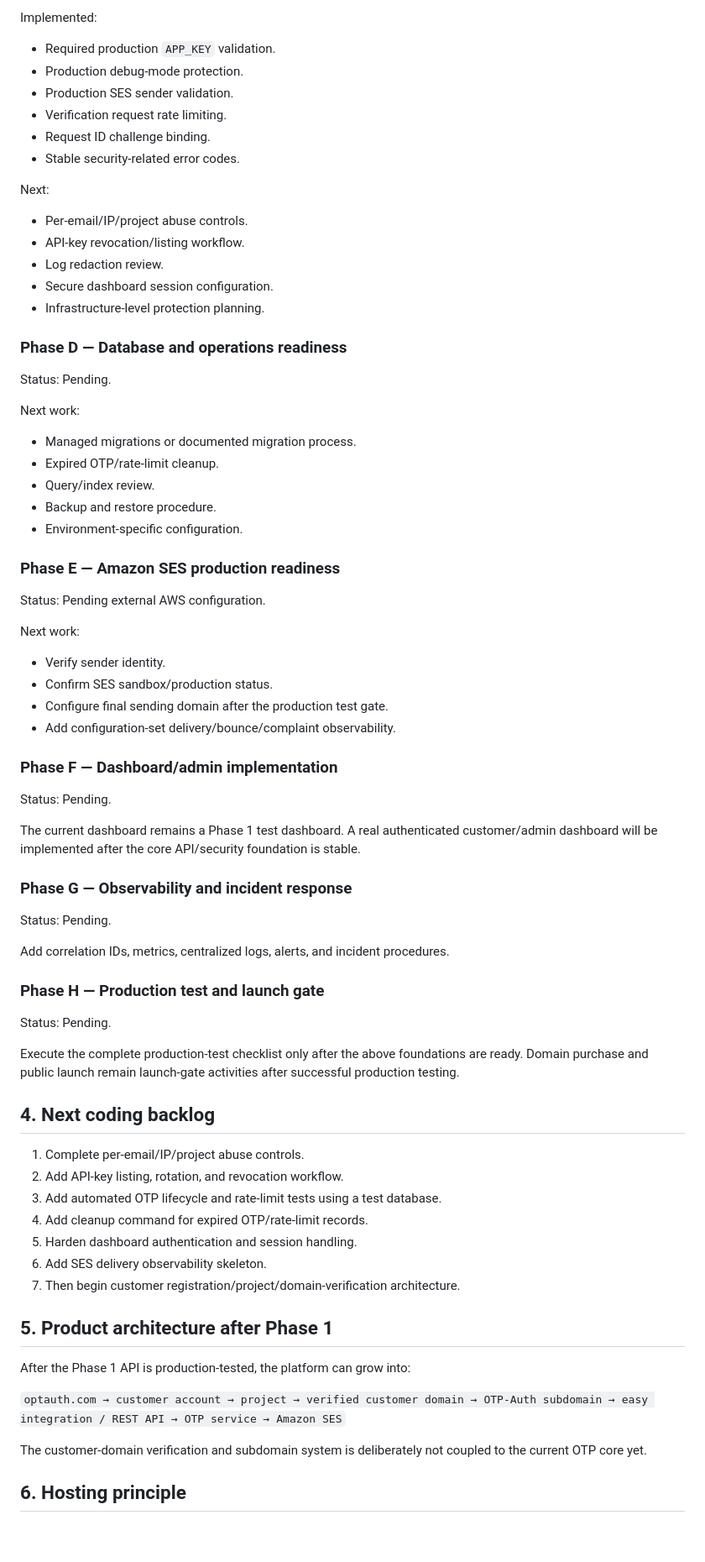
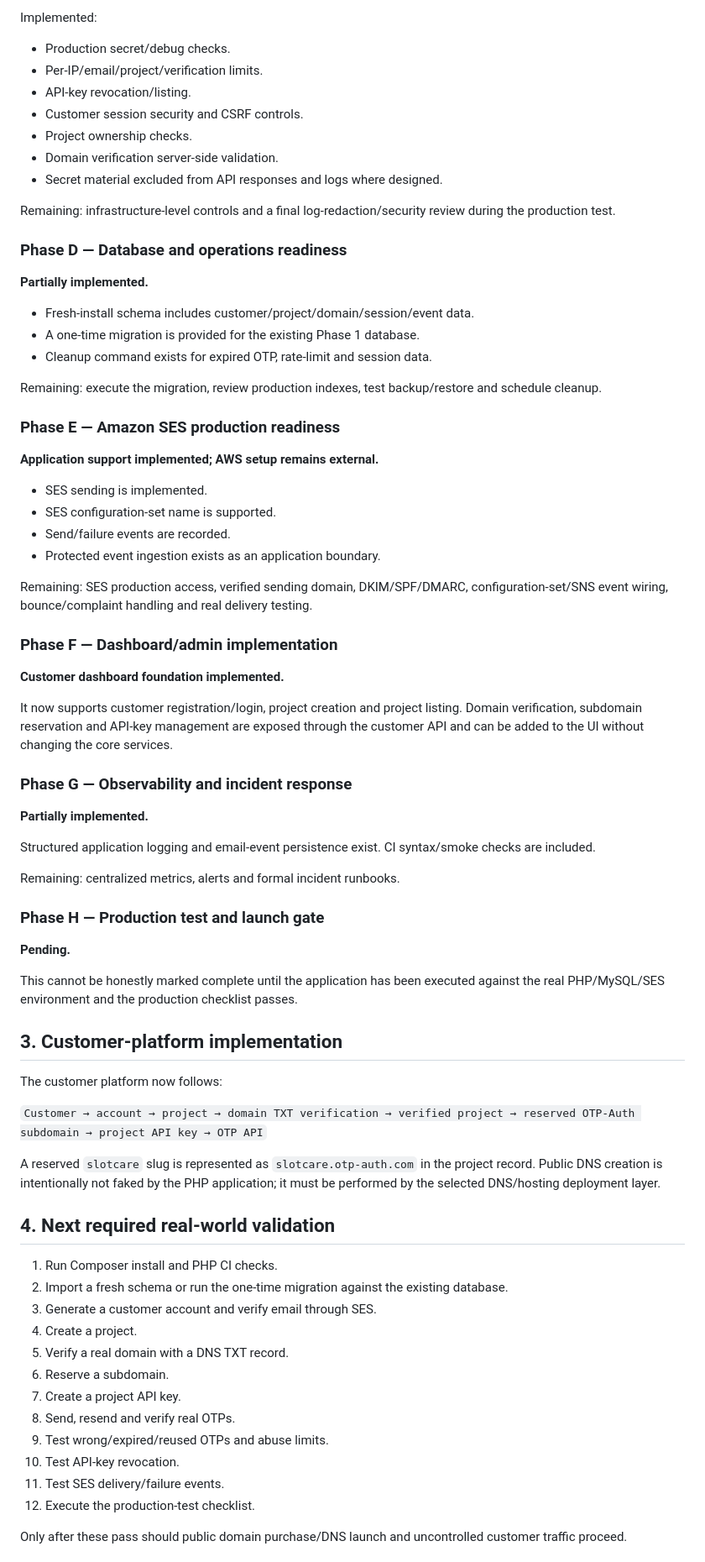
Before and after one commit to Abhilash-nallam/Authentication, a Markdown page: docs/production-implementation-plan.md, the part around one of its changes. Shown at 84% size. Drawn GitHub-style; blank space fills up the shorter version.

Commit message:
Update production plan with completed customer platform stages

```diff
--- a/docs/production-implementation-plan.md
+++ b/docs/production-implementation-plan.md
@@ -68,79 +61,79 @@ Status: **In progress.**
 
 Implemented:
 
-- Required production `APP_KEY` validation.
-- Production debug-mode protection.
-- Production SES sender validation.
-- Verification request rate limiting.
-- Request ID challenge binding.
-- Stable security-related error codes.
+- Production secret/debug checks.
+- Per-IP/email/project/verification limits.
+- API-key revocation/listing.
+- Customer session security and CSRF controls.
+- Project ownership checks.
+- Domain verification server-side validation.
+- Secret material excluded from API responses and logs where designed.
 
-Next:
-
-- Per-email/IP/project abuse controls.
-- API-key revocation/listing workflow.
-- Log redaction review.
-- Secure dashboard session configuration.
-- Infrastructure-level protection planning.
+Remaining: infrastructure-level controls and a final log-redaction/security review during the production test.
 
 ### Phase D — Database and operations readiness
 
-Status: Pending.
+**Partially implemented.**
 
-Next work:
+- Fresh-install schema includes customer/project/domain/session/event data.
+- A one-time migration is provided for the existing Phase 1 database.
+- Cleanup command exists for expired OTP, rate-limit and session data.
 
-- Managed migrations or documented migration process.
-- Expired OTP/rate-limit cleanup.
-- Query/index review.
-- Backup and restore procedure.
-- Environment-specific configuration.
+Remaining: execute the migration, review production indexes, test backup/restore and schedule cleanup.
 
 ### Phase E — Amazon SES production readiness
 
-Status: Pending external AWS configuration.
+**Application support implemented; AWS setup remains external.**
 
-Next work:
+- SES sending is implemented.
+- SES configuration-set name is supported.
+- Send/failure events are recorded.
+- Protected event ingestion exists as an application boundary.
 
-- Verify sender identity.
-- Confirm SES sandbox/production status.
-- Configure final sending domain after the production test gate.
-- Add configuration-set delivery/bounce/complaint observability.
+Remaining: SES production access, verified sending domain, DKIM/SPF/DMARC, configuration-set/SNS event wiring, bounce/complaint handling and real delivery testing.
 
 ### Phase F — Dashboard/admin implementation
 
-Status: Pending.
+**Customer dashboard foundation implemented.**
 
-The current dashboard remains a Phase 1 test dashboard. A real authenticated customer/admin dashboard will be implemented after the core API/security foundation is stable.
+It now supports customer registration/login, project creation and project listing. Domain verification, subdomain reservation and API-key management are exposed through the customer API and can be added to the UI without changing the core services.
 
 ### Phase G — Observability and incident response
 
-Status: Pending.
+**Partially implemented.**
 
-Add correlation IDs, metrics, centralized logs, alerts, and incident procedures.
+Structured application logging and email-event persistence exist. CI syntax/smoke checks are included.
+
+Remaining: centralized metrics, alerts and formal incident runbooks.
 
 ### Phase H — Production test and launch gate
 
-Status: Pending.
+**Pending.**
 
-Execute the complete production-test checklist only after the above foundations are ready. Domain purchase and public launch remain launch-gate activities after successful production testing.
+This cannot be honestly marked complete until the application has been executed against the real PHP/MySQL/SES environment and the production checklist passes.
 
-## 4. Next coding backlog
+## 3. Customer-platform implementation
 
-1. Complete per-email/IP/project abuse controls.
-2. Add API-key listing, rotation, and revocation workflow.
-3. Add automated OTP lifecycle and rate-limit tests using a test database.
-4. Add cleanup command for expired OTP/rate-limit records.
-5. Harden dashboard authentication and session handling.
-6. Add SES delivery observability skeleton.
-7. Then begin customer registration/project/domain-verification architecture.
+The customer platform now follows:
 
-## 5. Product architecture after Phase 1
+`Customer → account → project → domain TXT verification → verified project → reserved OTP-Auth subdomain → project API key → OTP API`
 
-After the Phase 1 API is production-tested, the platform can grow into:
+A reserved `slotcare` slug is represented as `slotcare.otp-auth.com` in the project record. Public DNS creation is intentionally not faked by the PHP application; it must be performed by the selected DNS/hosting deployment layer.
 
-`optauth.com → customer account → project → verified customer domain → OTP-Auth subdomain → easy integration / REST API → OTP service → Amazon SES`
+## 4. Next required real-world validation
 
-The customer-domain verification and subdomain system is deliberately not coupled to the current OTP core yet.
+1. Run Composer install and PHP CI checks.
+2. Import a fresh schema or run the one-time migration against the existing database.
+3. Generate a customer account and verify email through SES.
+4. Create a project.
+5. Verify a real domain with a DNS TXT record.
+6. Reserve a subdomain.
+7. Create a project API key.
+8. Send, resend and verify real OTPs.
+9. Test wrong/expired/reused OTPs and abuse limits.
+10. Test API-key revocation.
+11. Test SES delivery/failure events.
+12. Execute the production-test checklist.
 
-## 6. Hosting principle
+Only after these pass should public domain purchase/DNS launch and uncontrolled customer traffic proceed.
 
```
Also changed, not shown: other parts of docs/production-implementation-plan.md (+38 -43 lines).
